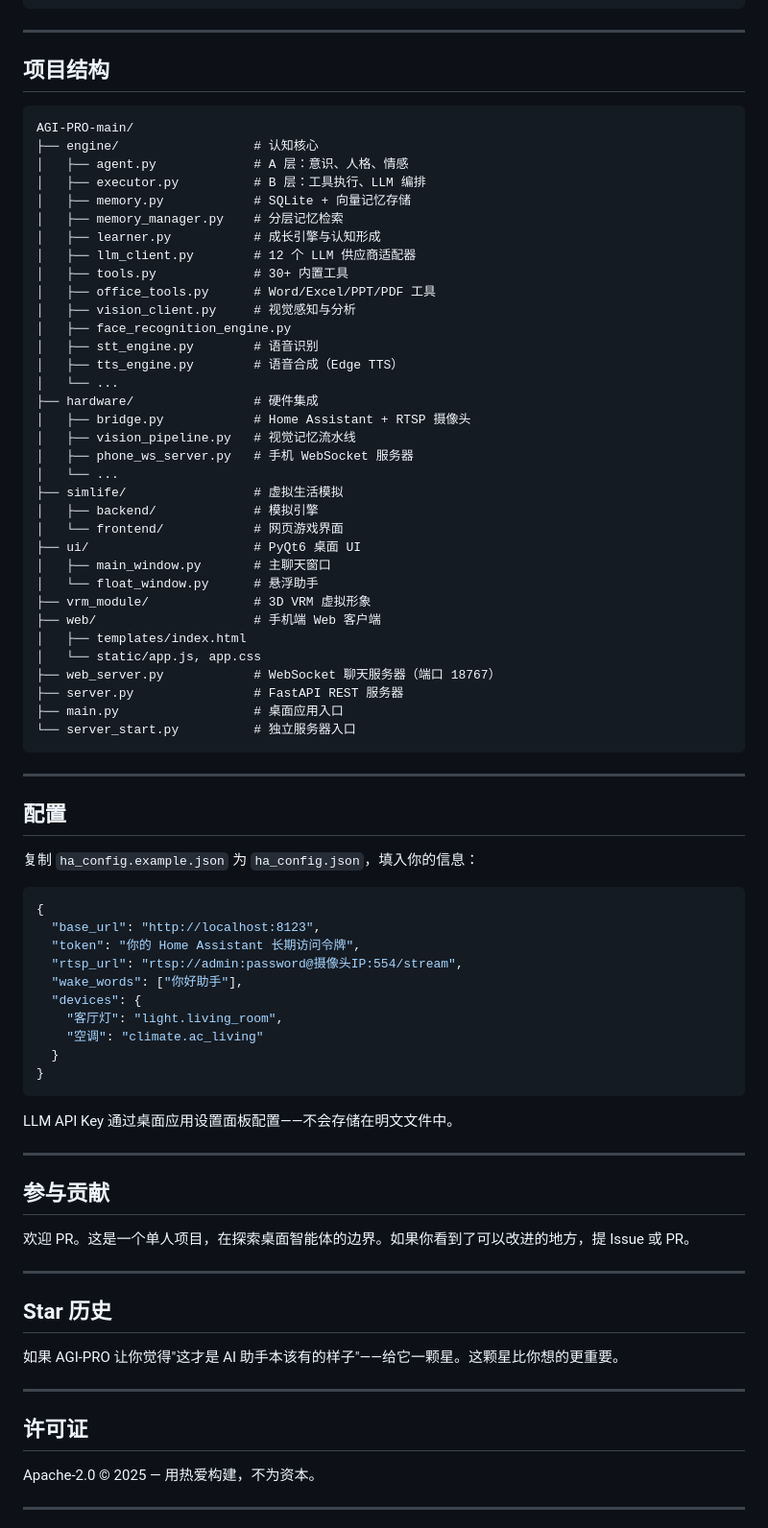
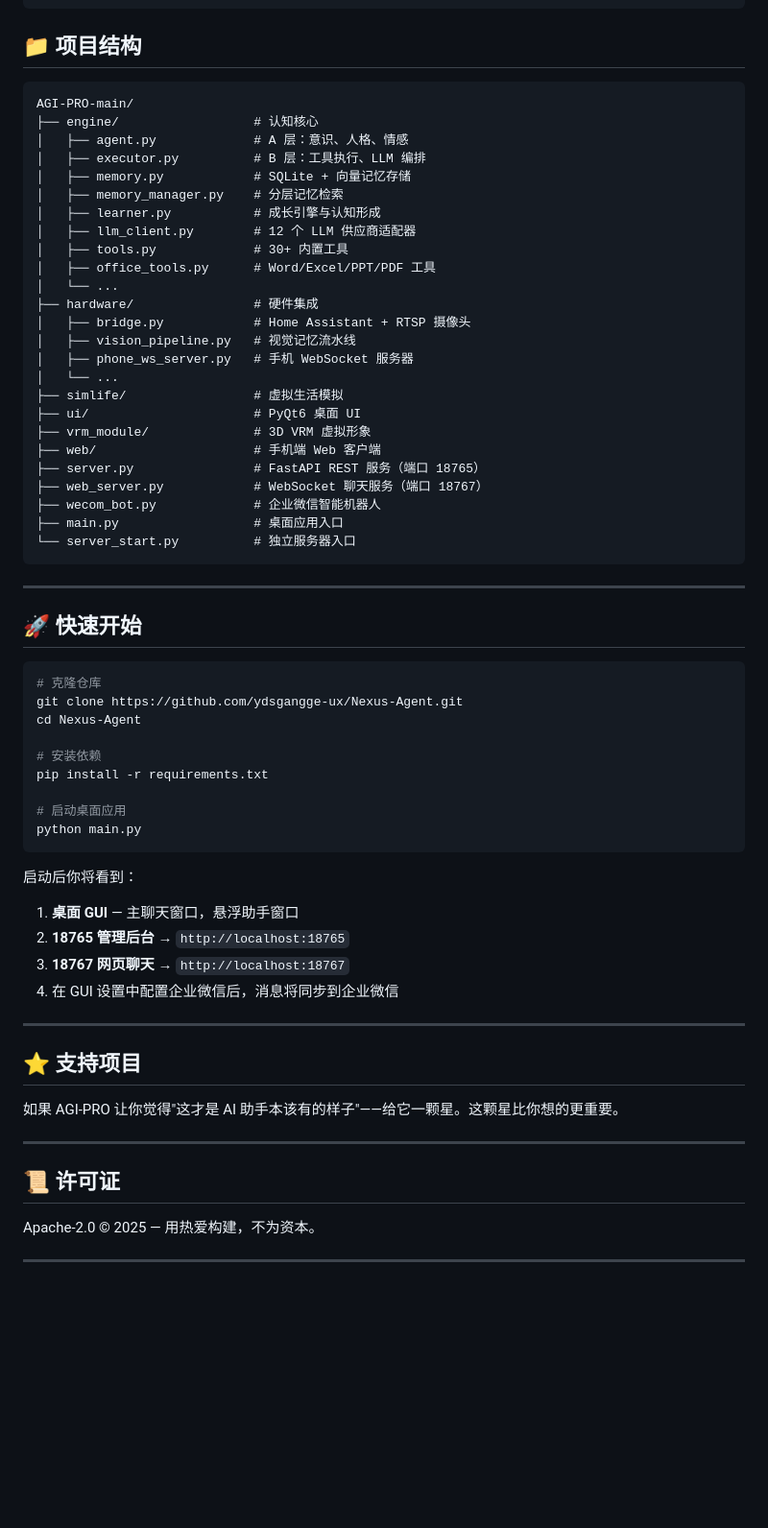
Before and after one commit to ydsgangge-ux/Nexus-Agent, a Markdown page: README.md, the part around one of its changes. Shown at 96% size. Drawn GitHub-style; blank space fills up the shorter version.

````diff
--- a/README.md
+++ b/README.md
@@ -228,9 +270,7 @@ python server_start.py
 └─────────────────────────────────────────────────────┘
 ```
 
----
-
-## 项目结构
+## 📁 项目结构
 
 ```
 AGI-PRO-main/
@@ -243,10 +283,6 @@ AGI-PRO-main/
 │   ├── llm_client.py        # 12 个 LLM 供应商适配器
 │   ├── tools.py             # 30+ 内置工具
 │   ├── office_tools.py      # Word/Excel/PPT/PDF 工具
-│   ├── vision_client.py     # 视觉感知与分析
-│   ├── face_recognition_engine.py
-│   ├── stt_engine.py        # 语音识别
-│   ├── tts_engine.py        # 语音合成（Edge TTS）
 │   └── ...
 ├── hardware/                # 硬件集成
 │   ├── bridge.py            # Home Assistant + RTSP 摄像头
@@ -254,57 +290,48 @@ AGI-PRO-main/
 │   ├── phone_ws_server.py   # 手机 WebSocket 服务器
 │   └── ...
 ├── simlife/                 # 虚拟生活模拟
-│   ├── backend/             # 模拟引擎
-│   └── frontend/            # 网页游戏界面
 ├── ui/                      # PyQt6 桌面 UI
-│   ├── main_window.py       # 主聊天窗口
-│   └── float_window.py      # 悬浮助手
 ├── vrm_module/              # 3D VRM 虚拟形象
 ├── web/                     # 手机端 Web 客户端
-│   ├── templates/index.html
-│   └── static/app.js, app.css
-├── web_server.py            # WebSocket 聊天服务器（端口 18767）
-├── server.py                # FastAPI REST 服务器
+├── server.py                # FastAPI REST 服务（端口 18765）
+├── web_server.py            # WebSocket 聊天服务（端口 18767）
+├── wecom_bot.py             # 企业微信智能机器人
 ├── main.py                  # 桌面应用入口
 └── server_start.py          # 独立服务器入口
 ```
 
 ---
 
-## 配置
+## 🚀 快速开始
 
-复制 `ha_config.example.json` 为 `ha_config.json`，填入你的信息：
+```bash
+# 克隆仓库
+git clone https://github.com/ydsgangge-ux/Nexus-Agent.git
+cd Nexus-Agent
 
-```json
-{
-  "base_url": "http://localhost:8123",
-  "token": "你的 Home Assistant 长期访问令牌",
-  "rtsp_url": "rtsp://admin:password@摄像头IP:554/stream",
-  "wake_words": ["你好助手"],
-  "devices": {
-    "客厅灯": "light.living_room",
-    "空调": "climate.ac_living"
-  }
-}
+# 安装依赖
+pip install -r requirements.txt
+
+# 启动桌面应用
+python main.py
 ```
 
-LLM API Key 通过桌面应用设置面板配置——不会存储在明文文件中。
+启动后你将看到：
+
+1. **桌面 GUI** — 主聊天窗口，悬浮助手窗口
+2. **18765 管理后台** → `http://localhost:18765`
+3. **18767 网页聊天** → `http://localhost:18767`
+4. 在 GUI 设置中配置企业微信后，消息将同步到企业微信
 
 ---
 
-## 参与贡献
-
-欢迎 PR。这是一个单人项目，在探索桌面智能体的边界。如果你看到了可以改进的地方，提 Issue 或 PR。
-
----
-
-## Star 历史
+## ⭐ 支持项目
 
 如果 AGI-PRO 让你觉得"这才是 AI 助手本该有的样子"——给它一颗星。这颗星比你想的更重要。
 
 ---
 
-## 许可证
+## 📜 许可证
 
 Apache-2.0 © 2025 — 用热爱构建，不为资本。
 
````
Also changed, not shown: other parts of README.md (+66 -24 lines), README_EN.md (+86 -80 lines).
